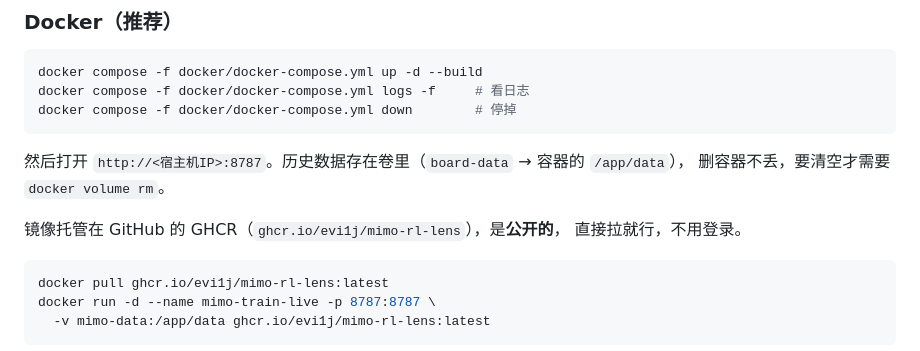
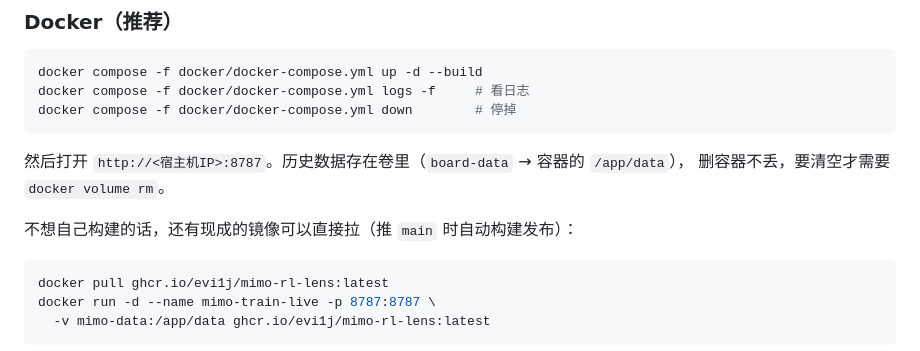
Before and after one commit to evi1j/mimo-rl-lens, a Markdown page: README.md, the part around the change. Rendered like a GitHub page.

Commit message:
README：现成镜像那段只说「免构建」

````diff
--- a/README.md
+++ b/README.md
@@ -32,8 +32,7 @@ docker compose -f docker/docker-compose.yml down        # 停掉
 然后打开 `http://<宿主机IP>:8787`。历史数据存在卷里（`board-data` → 容器的 `/app/data`），
 删容器不丢，要清空才需要 `docker volume rm`。
 
-镜像托管在 GitHub 的 GHCR（`ghcr.io/evi1j/mimo-rl-lens`），是**公开的**，
-直接拉就行，不用登录。
+不想自己构建的话，还有现成的镜像可以直接拉（推 `main` 时自动构建发布）：
 
 ```bash
 docker pull ghcr.io/evi1j/mimo-rl-lens:latest
````
